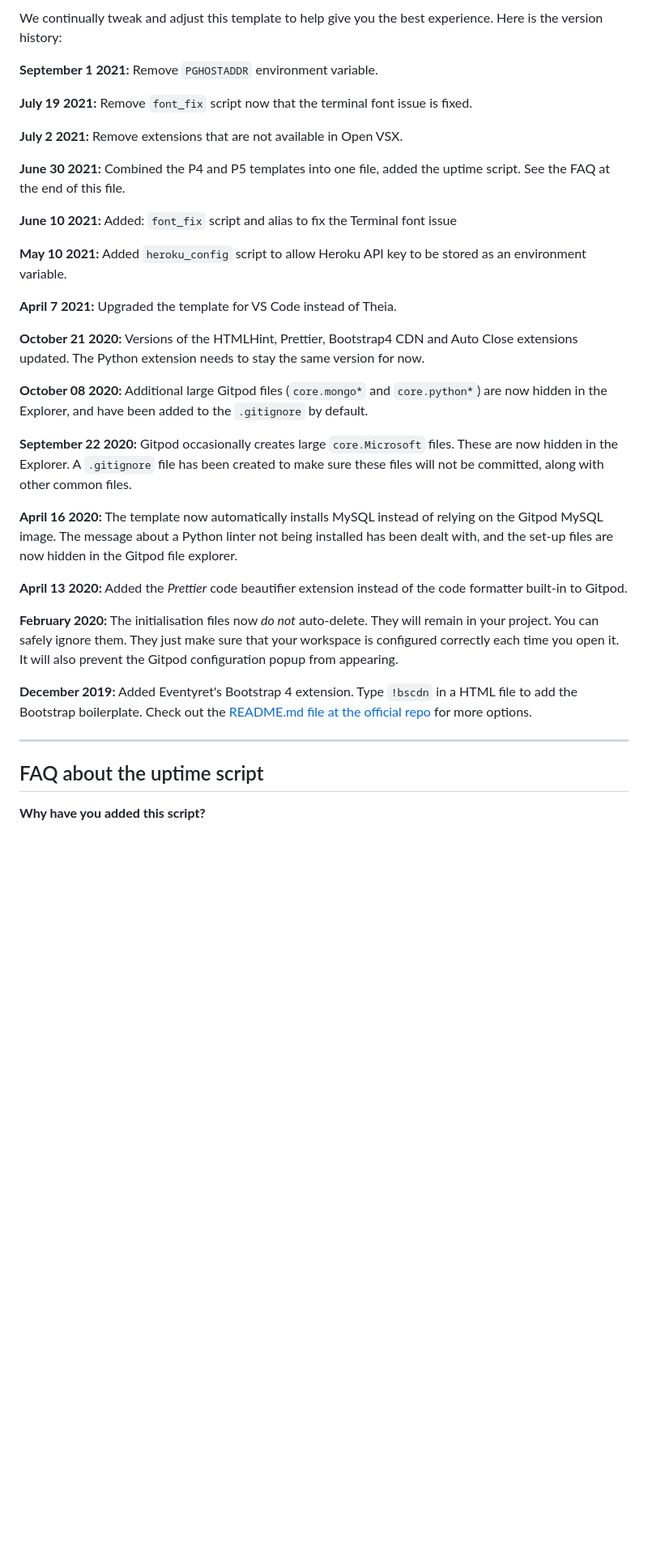
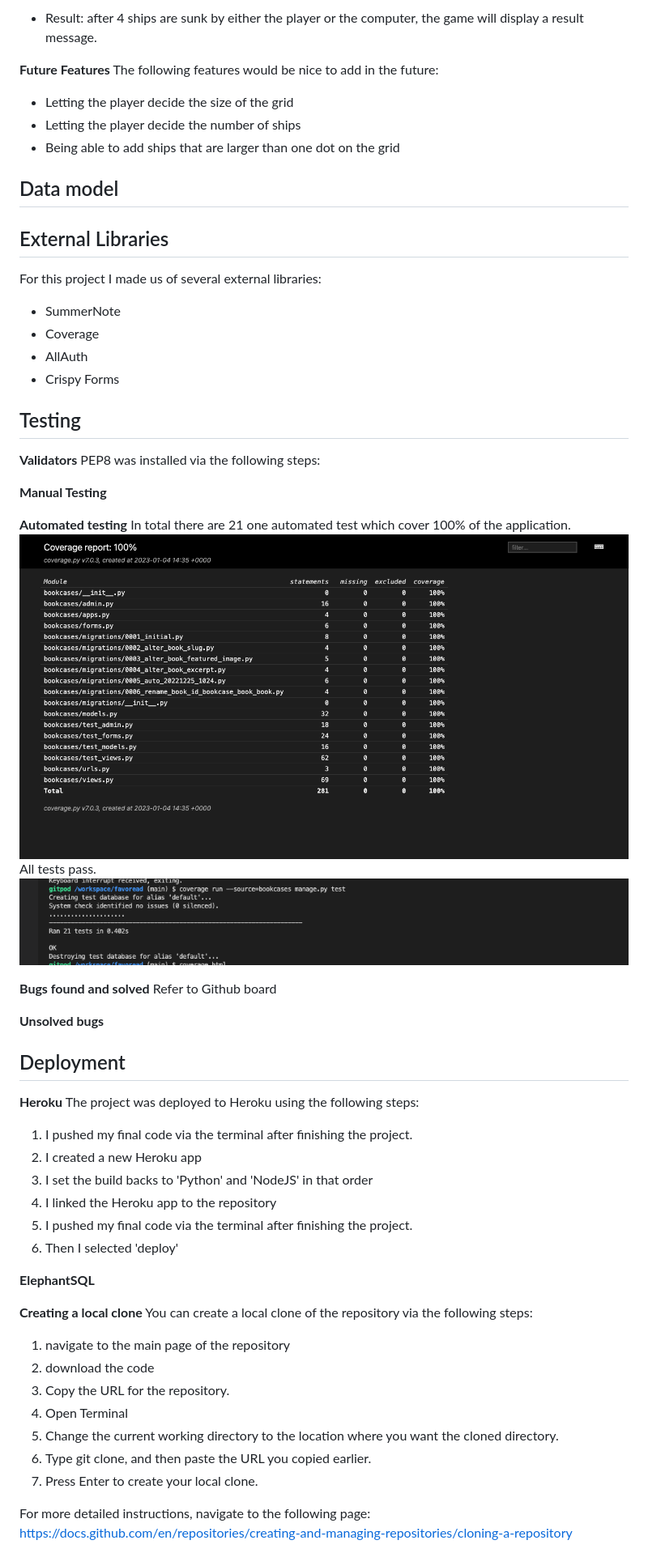
Before and after one commit to MerelMoehn/favoread, a Markdown page: README.md, the part around one of its changes. Shown at 81% size. Rendered like a GitHub page; pictures changed too: media/readme_images/Automated_test_results_FavoReads.png (added), media/readme_images/CoverageReport_Favoreads.png (added); blank space fills up the shorter version.

Commit message:
DOC: update README

```diff
--- a/README.md
+++ b/README.md
@@ -40,37 +45,65 @@ You can now use the `heroku` CLI program - try running `heroku apps` to confirm
 
-We continually tweak and adjust this template to help give you the best experience. Here is the version history:
+* Result: after 4 ships are sunk by either the player or the computer, the game will display a result message.
 
-**September 1 2021:** Remove `PGHOSTADDR` environment variable.
+**Future Features**
+The following features would be nice to add in the future:
 
-**July 19 2021:** Remove `font_fix` script now that the terminal font issue is fixed.
+* Letting the player decide the size of the grid
+* Letting the player decide the number of ships
+* Being able to add ships that are larger than one dot on the grid
 
-**July 2 2021:** Remove extensions that are not available in Open VSX.
+## Data model
 
-**June 30 2021:** Combined the P4 and P5 templates into one file, added the uptime script. See the FAQ at the end of this file.
 
-**June 10 2021:** Added: `font_fix` script and alias to fix the Terminal font issue
+## External Libraries
+For this project I made us of several external libraries:
+* SummerNote
+* Coverage
+* AllAuth
+* Crispy Forms
 
-**May 10 2021:** Added `heroku_config` script to allow Heroku API key to be stored as an environment variable.
+## Testing
+**Validators**
+PEP8 was installed via the following steps:
 
-**April 7 2021:** Upgraded the template for VS Code instead of Theia.
 
-**October 21 2020:** Versions of the HTMLHint, Prettier, Bootstrap4 CDN and Auto Close extensions updated. The Python extension needs to stay the same version for now.
 
-**October 08 2020:** Additional large Gitpod files (`core.mongo*` and `core.python*`) are now hidden in the Explorer, and have been added to the `.gitignore` by default.
+**Manual Testing**
 
-**September 22 2020:** Gitpod occasionally creates large `core.Microsoft` files. These are now hidden in the Explorer. A `.gitignore` file has been created to make sure these files will not be committed, along with other common files.
+**Automated testing**
+In total there are 21 one automated test which cover 100% of the application.
+<img src="media/readme_images/CoverageReport_Favoreads.png">
+All tests pass.
+<img src="media/readme_images/Automated_test_results_FavoReads.png">
 
-**April 16 2020:** The template now automatically installs MySQL instead of relying on the Gitpod MySQL image. The message about a Python linter not being installed has been dealt with, and the set-up files are now hidden in the Gitpod file explorer.
+**Bugs found and solved**
+Refer to Github board
 
-**April 13 2020:** Added the _Prettier_ code beautifier extension instead of the code formatter built-in to Gitpod.
+**Unsolved bugs**
 
-**February 2020:** The initialisation files now _do not_ auto-delete. They will remain in your project. You can safely ignore them. They just make sure that your workspace is configured correctly each time you open it. It will also prevent the Gitpod configuration popup from appearing.
 
-**December 2019:** Added Eventyret's Bootstrap 4 extension. Type `!bscdn` in a HTML file to add the Bootstrap boilerplate. Check out the <a href="https://github.com/Eventyret/vscode-bcdn" target="_blank">README.md file at the official repo</a> for more options.
+## Deployment
+**Heroku**
+The project was deployed to Heroku using the following steps:
+1. I pushed my final code via the terminal after finishing the project.
+2. I created a new Heroku app
+3. I set the build backs to 'Python' and 'NodeJS' in that order
+4. I linked the Heroku app to the repository
+5. I pushed my final code via the terminal after finishing the project.
+6. Then I selected 'deploy'
 
-------
+**ElephantSQL**
 
-## FAQ about the uptime script
+**Creating a local clone**
+You can create a local clone of the repository via the following steps:
+1. navigate to the main page of the repository
+2. download the code
+3. Copy the URL for the repository.
+4. Open Terminal
+5. Change the current working directory to the location where you want the cloned directory.
+6. Type git clone, and then paste the URL you copied earlier.
+7. Press Enter to create your local clone.
 
-**Why have you added this script?**
+For more detailed instructions, navigate to the following page:
+https://docs.github.com/en/repositories/creating-and-managing-repositories/cloning-a-repository
 
```
Also changed, not shown: other parts of README.md (+30 -49 lines), 2 other files.
